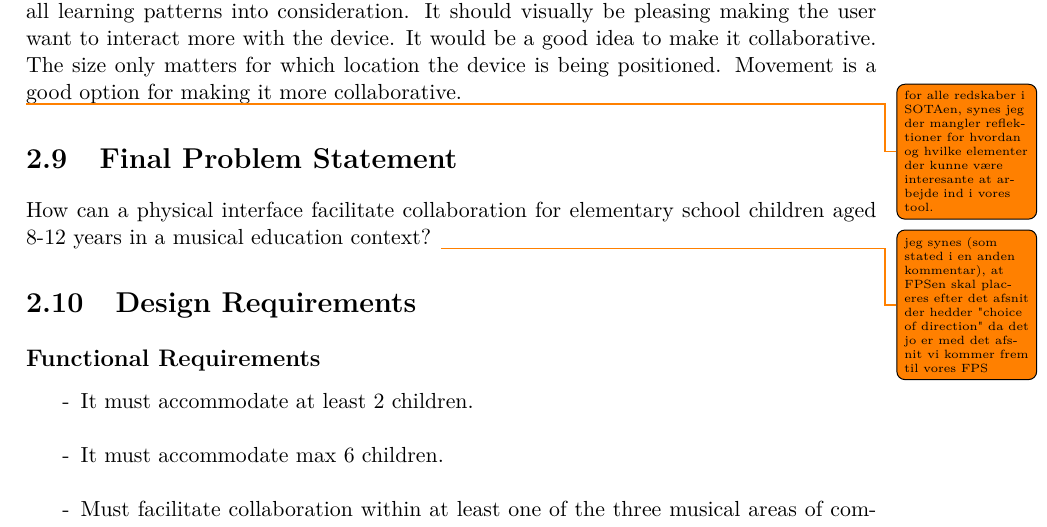
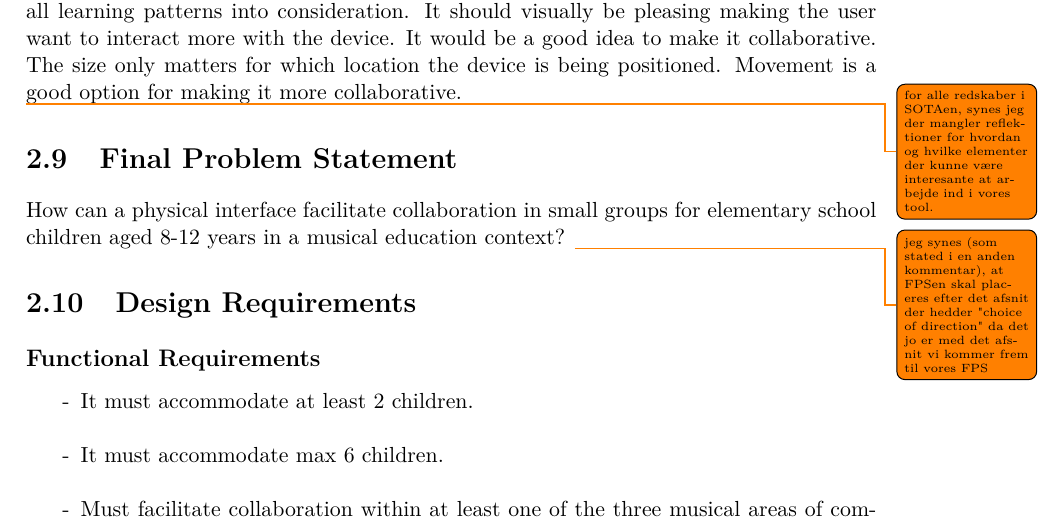
Before and after one commit to totalfreak/medialogyp4, a LaTeX thesis (Main.tex, which reads include/Analyse.tex): part of page 29 of 40, cut so that both start at the same text. Compiled offline with pdfLaTeX.

Commit message:
Added small groups to FPS

```diff
--- a/include/Analyse.tex
+++ b/include/Analyse.tex
@@ -521,7 +521,7 @@ All these devices given in State of the art states some good aspects of differen
 
 
 \section{Final Problem Statement}\label{sec:FPS}
-	How can a physical interface facilitate collaboration for elementary school children aged 8-12 years in a musical education context?
+	How can a physical interface facilitate collaboration in small groups for elementary school children aged 8-12 years in a musical education context?
 \todo{jeg synes (som stated i en anden kommentar), at FPSen skal placeres efter det afsnit der hedder "choice of direction" da det jo er med det afsnit vi kommer frem til vores FPS}
 
 \section{Design Requirements}
```
